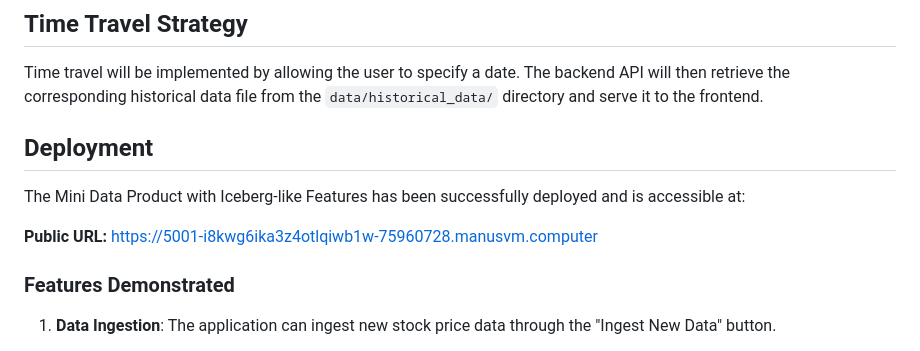
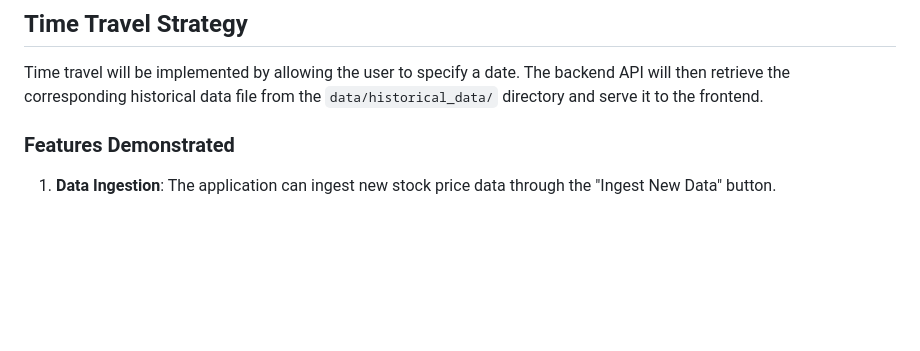
Before and after one commit to RBFZ/Simulated-Data-Lakehouse-with-Time-Travel, a Markdown page: README.md, the part around the change. Drawn GitHub-style; blank space fills up the shorter version.

```diff
--- a/README.md
+++ b/README.md
@@ -59,14 +59,6 @@ Schema evolution will be handled by modifying the ingestion script to introduce
 Time travel will be implemented by allowing the user to specify a date. The backend API will then retrieve the corresponding historical data file from the `data/historical_data/` directory and serve it to the frontend.
 
 
-
-
-## Deployment
-
-The Mini Data Product with Iceberg-like Features has been successfully deployed and is accessible at:
-
-**Public URL:** https://5001-i8kwg6ika3z4otlqiwb1w-75960728.manusvm.computer
-
 ### Features Demonstrated
 
 1. **Data Ingestion**: The application can ingest new stock price data through the "Ingest New Data" button.
```
